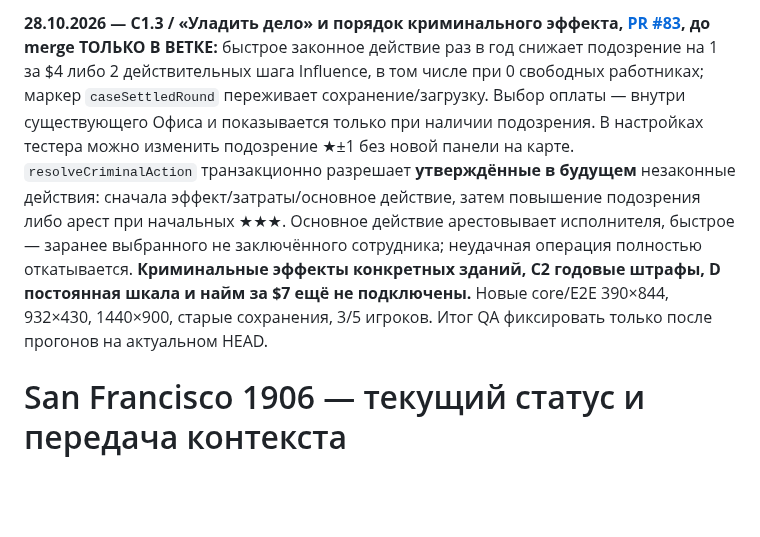
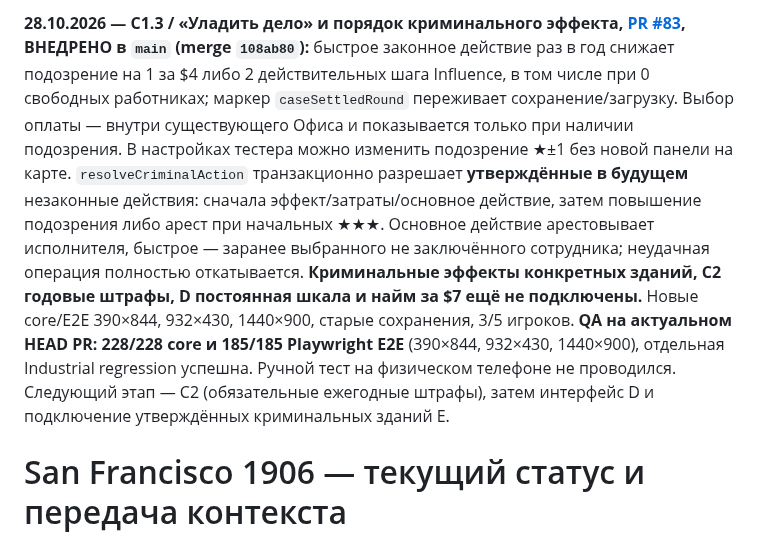
Before and after one commit to RumplestiltskinBiD/sf1906-prototype, a Markdown page: docs/PROJECT_STATUS.md, the part around the change. GitHub-like rendering; blank space fills up the shorter version.

Commit message:
docs(C1.3): mark merged legal settlement and green QA separately from unimplemented C2/E

```diff
--- a/docs/PROJECT_STATUS.md
+++ b/docs/PROJECT_STATUS.md
@@ -1,4 +1,4 @@
-**28.10.2026 — C1.3 / «Уладить дело» и порядок криминального эффекта, [PR #83](https://github.com/RumplestiltskinBiD/sf1906-prototype/pull/83), до merge ТОЛЬКО В ВЕТКЕ:** быстрое законное действие раз в год снижает подозрение на 1 за $4 либо 2 действительных шага Influence, в том числе при 0 свободных работниках; маркер `caseSettledRound` переживает сохранение/загрузку. Выбор оплаты — внутри существующего Офиса и показывается только при наличии подозрения. В настройках тестера можно изменить подозрение ★±1 без новой панели на карте. `resolveCriminalAction` транзакционно разрешает **утверждённые в будущем** незаконные действия: сначала эффект/затраты/основное действие, затем повышение подозрения либо арест при начальных ★★★. Основное действие арестовывает исполнителя, быстрое — заранее выбранного не заключённого сотрудника; неудачная операция полностью откатывается. **Криминальные эффекты конкретных зданий, C2 годовые штрафы, D постоянная шкала и найм за $7 ещё не подключены.** Новые core/E2E 390×844, 932×430, 1440×900, старые сохранения, 3/5 игроков. Итог QA фиксировать только после прогонов на актуальном HEAD.
+**28.10.2026 — C1.3 / «Уладить дело» и порядок криминального эффекта, [PR #83](https://github.com/RumplestiltskinBiD/sf1906-prototype/pull/83), ВНЕДРЕНО в `main` (merge `108ab80`):** быстрое законное действие раз в год снижает подозрение на 1 за $4 либо 2 действительных шага Influence, в том числе при 0 свободных работниках; маркер `caseSettledRound` переживает сохранение/загрузку. Выбор оплаты — внутри существующего Офиса и показывается только при наличии подозрения. В настройках тестера можно изменить подозрение ★±1 без новой панели на карте. `resolveCriminalAction` транзакционно разрешает **утверждённые в будущем** незаконные действия: сначала эффект/затраты/основное действие, затем повышение подозрения либо арест при начальных ★★★. Основное действие арестовывает исполнителя, быстрое — заранее выбранного не заключённого сотрудника; неудачная операция полностью откатывается. **Криминальные эффекты конкретных зданий, C2 годовые штрафы, D постоянная шкала и найм за $7 ещё не подключены.** Новые core/E2E 390×844, 932×430, 1440×900, старые сохранения, 3/5 игроков. **QA на актуальном HEAD PR: 228/228 core и 185/185 Playwright E2E** (390×844, 932×430, 1440×900), отдельная Industrial regression успешна. Ручной тест на физическом телефоне не проводился. Следующий этап — C2 (обязательные ежегодные штрафы), затем интерфейс D и подключение утверждённых криминальных зданий E.
 
 # San Francisco 1906 — текущий статус и передача контекста
 
```
